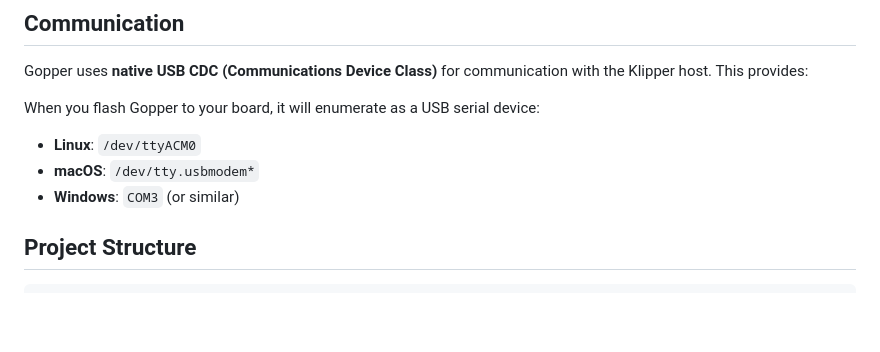
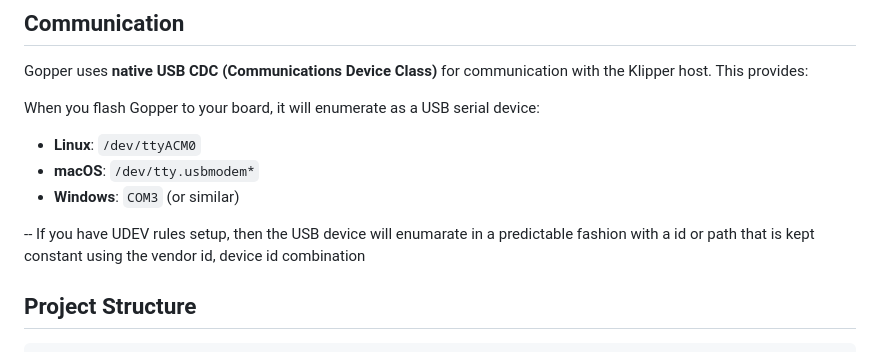
Before and after one commit to amken3d/gopper, a Markdown page: README.MD, the part around the change. Rendered like a GitHub page; blank space fills up the shorter version.

Commit message:
Document UDEV rules for predictable USB device paths
Added note about UDEV rules for USB device enumeration.

````diff
--- a/README.MD
+++ b/README.MD
@@ -65,6 +65,7 @@ When you flash Gopper to your board, it will enumerate as a USB serial device:
 - **macOS**: `/dev/tty.usbmodem*`
 - **Windows**: `COM3` (or similar)
 
+-- If you have UDEV rules setup, then the USB device will enumarate in a predictable fashion with a id or path that is kept constant using the vendor id, device id combination
 
 ## Project Structure
 ```
````
